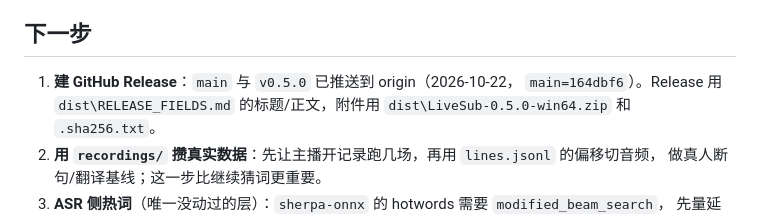
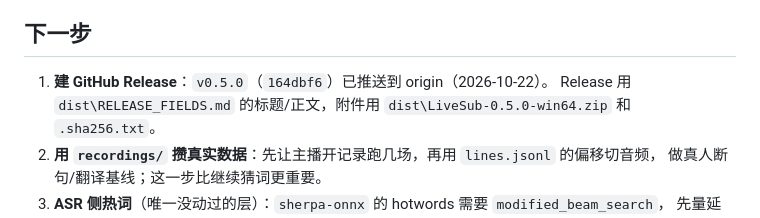
Before and after one commit to zgrg29/live_subtitle, a Markdown page: docs/PROGRESS.md, the part around the change. Rendered like a GitHub page.

```diff
--- a/docs/PROGRESS.md
+++ b/docs/PROGRESS.md
@@ -163,8 +163,8 @@ Release 标题 / 正文 / tag 见 `dist\RELEASE_FIELDS.md` 与 `dist\RELEASE_BOD
 
 ## 下一步
 
-1. **建 GitHub Release**：`main` 与 `v0.5.0` 已推送到 origin（2026-10-22，
-   `main=164dbf6`）。Release 用 `dist\RELEASE_FIELDS.md` 的标题/正文，附件用
+1. **建 GitHub Release**：`v0.5.0`（`164dbf6`）已推送到 origin（2026-10-22）。
+   Release 用 `dist\RELEASE_FIELDS.md` 的标题/正文，附件用
    `dist\LiveSub-0.5.0-win64.zip` 和 `.sha256.txt`。
 2. **用 `recordings/` 攒真实数据**：先让主播开记录跑几场，再用 `lines.jsonl` 的偏移切音频，
    做真人断句/翻译基线；这一步比继续猜词更重要。
```
Also changed, not shown: HANDOFF.md (+1 -1 lines), docs/DEVLOG.md (+1 -1 lines).
